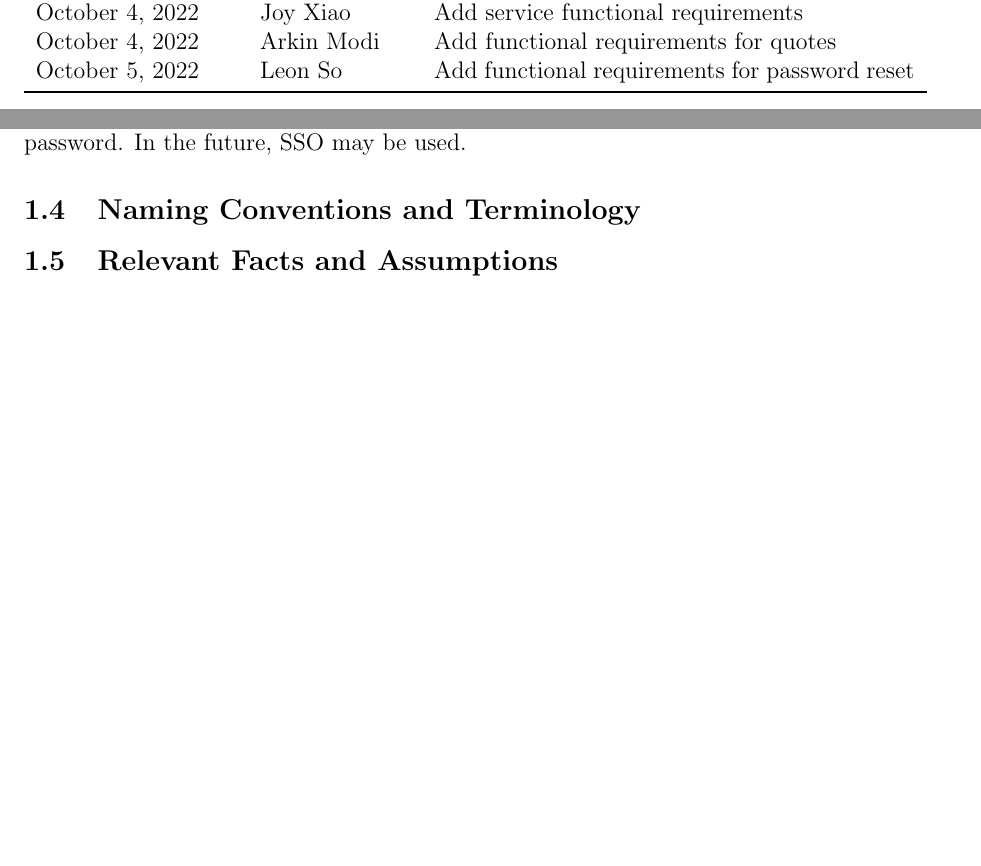
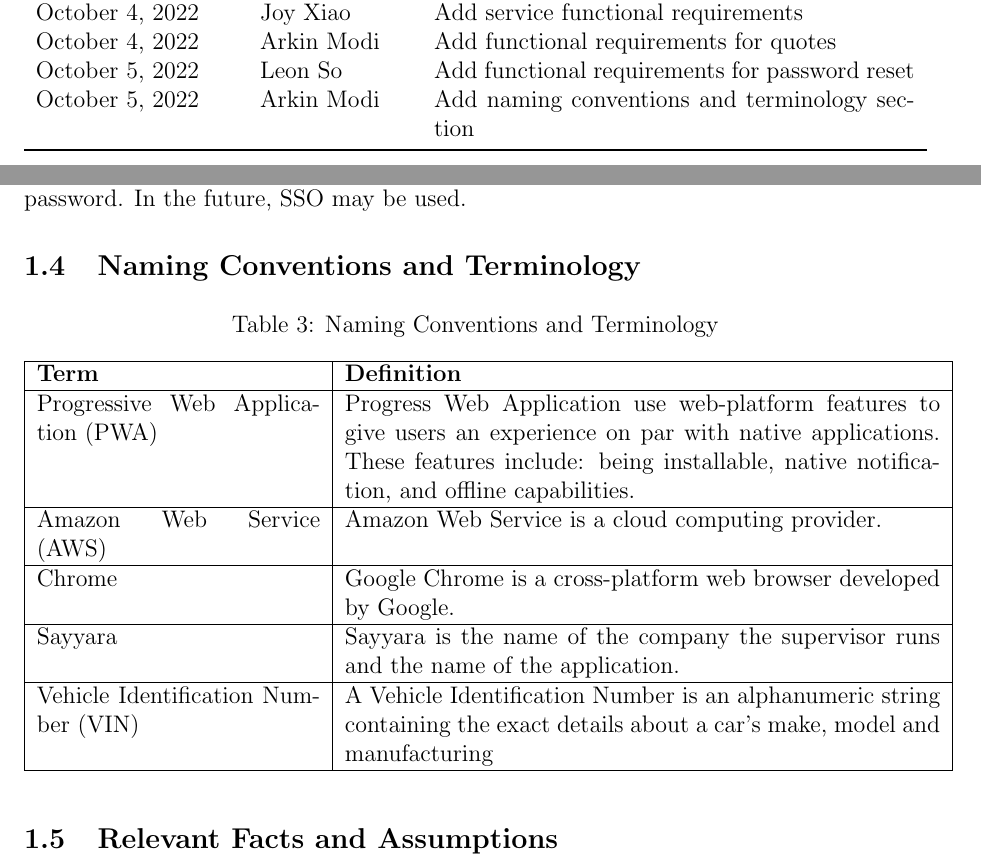
Before and after one commit to arkinmodi/project-sayyara, a LaTeX document (docs/SRS/SRS.tex): two parts of pages 4 and 8 of 31 before the commit and two parts of pages 4 and 8 of 32 after it, joined at a grey line, cut so that both start at the same text, the shorter picture padded with empty space. Compiled offline with pdfLaTeX.

Commit message:
[SRS] Add Naming Conventions and Terminology section
Close https://github.com/arkinmodi/project-sayyara/issues/111

```diff
--- a/docs/SRS/SRS.tex
+++ b/docs/SRS/SRS.tex
@@ -169,6 +169,7 @@
 		October 4, 2022    & Joy Xiao              & Add service functional requirements                                                \\
 		October 4, 2022    & Arkin Modi            & Add functional requirements for quotes                                             \\
 		October 5, 2022    & Leon So               & Add functional requirements for password reset                                     \\
+		October 5, 2022    & Arkin Modi            & Add naming conventions and terminology section                                     \\
 		\bottomrule
 	\end{tabularx}
 \end{table}
@@ -310,6 +311,32 @@ of the project will require users to authenticate with a username and password.
 may be used.
 
 \subsection{Naming Conventions and Terminology}
+
+% PWA, AWS, Chrome, Sayyara, VIN (cars)
+
+\begin{table}[H]
+	\caption{Naming Conventions and Terminology}
+	\centering
+	\begin{tabular}{ |p{5cm}|p{10.5cm}|  }
+		\hline
+		\textbf{Term}                       & \textbf{Definition}                                                \\
+		\hline
+		Progressive Web Application (PWA)   & Progress Web Application use web-platform features to give
+		users an experience on par with native applications. These features include: being installable,
+		native notification, and offline capabilities.                                                           \\
+		\hline
+		Amazon Web Service (AWS)            & Amazon Web Service is a cloud computing provider.                  \\
+		\hline
+		Chrome                              & Google Chrome is a cross-platform web browser developed by Google. \\
+		\hline
+		Sayyara                             & Sayyara is the name of the company the supervisor runs and
+		the name of the application.                                                                             \\
+		\hline
+		Vehicle Identification Number (VIN) & A Vehicle Identification Number is an alphanumeric string
+		containing the exact details about a car's make, model and manufacturing                                 \\
+		\hline
+	\end{tabular}
+\end{table}
 
 \subsection{Relevant Facts and Assumptions}
 
```
